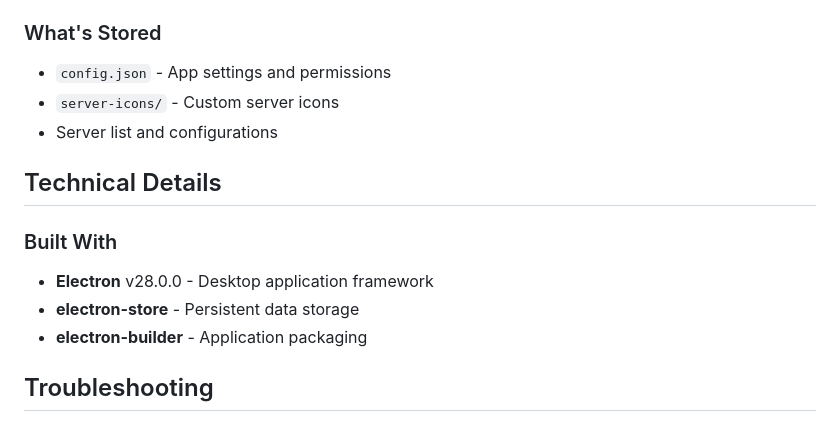
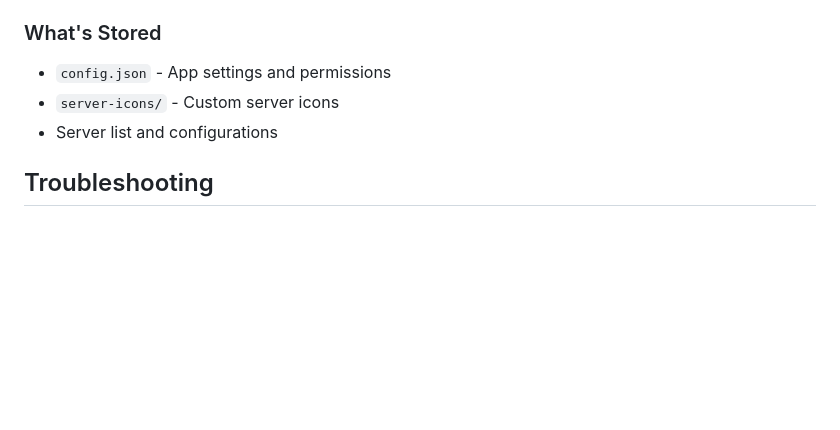
Before and after one commit to Sweets-omg/Sweetshark-client, a Markdown page: README.md, the part around one of its changes. GitHub-like rendering; blank space fills up the shorter version.

```diff
--- a/README.md
+++ b/README.md
@@ -123,14 +129,6 @@ Server data and settings are stored in:
 - `server-icons/` - Custom server icons
 - Server list and configurations
 
-## Technical Details
-
-### Built With
-
-- **Electron** v28.0.0 - Desktop application framework
-- **electron-store** - Persistent data storage
-- **electron-builder** - Application packaging
-
 ## Troubleshooting
 
 ### Server won't load
```
Also changed, not shown: other parts of README.md (+15 -27 lines).
